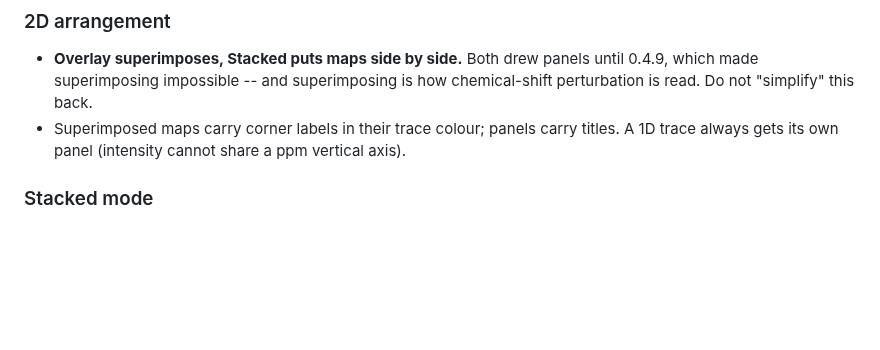
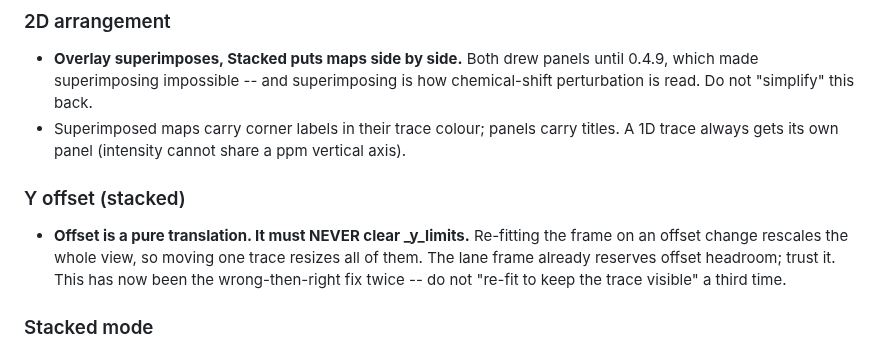
Before and after one commit to hiiwai/HelpSpin, a Markdown page: HANDOFF.md, the part around the change. GitHub-like rendering; blank space fills up the shorter version.

```diff
--- a/HANDOFF.md
+++ b/HANDOFF.md
@@ -188,6 +188,13 @@ Kept for a possible future "precise layout" mode. Do not assume they run.
 - Superimposed maps carry corner labels in their trace colour; panels carry
   titles. A 1D trace always gets its own panel (intensity cannot share a ppm
   vertical axis).
+
+### Y offset (stacked)
+- **Offset is a pure translation. It must NEVER clear _y_limits.** Re-fitting
+  the frame on an offset change rescales the whole view, so moving one trace
+  resizes all of them. The lane frame already reserves offset headroom; trust
+  it. This has now been the wrong-then-right fix twice -- do not "re-fit to
+  keep the trace visible" a third time.
 
 ### Stacked mode
 - **The lane step is REMEMBERED (`_stack_step`), not recomputed per redraw.**
```
Also changed, not shown: CHANGELOG.md (+25 -0 lines), helspin/resources/icon.png, helspin/resources/logo.png, 4 other files.
